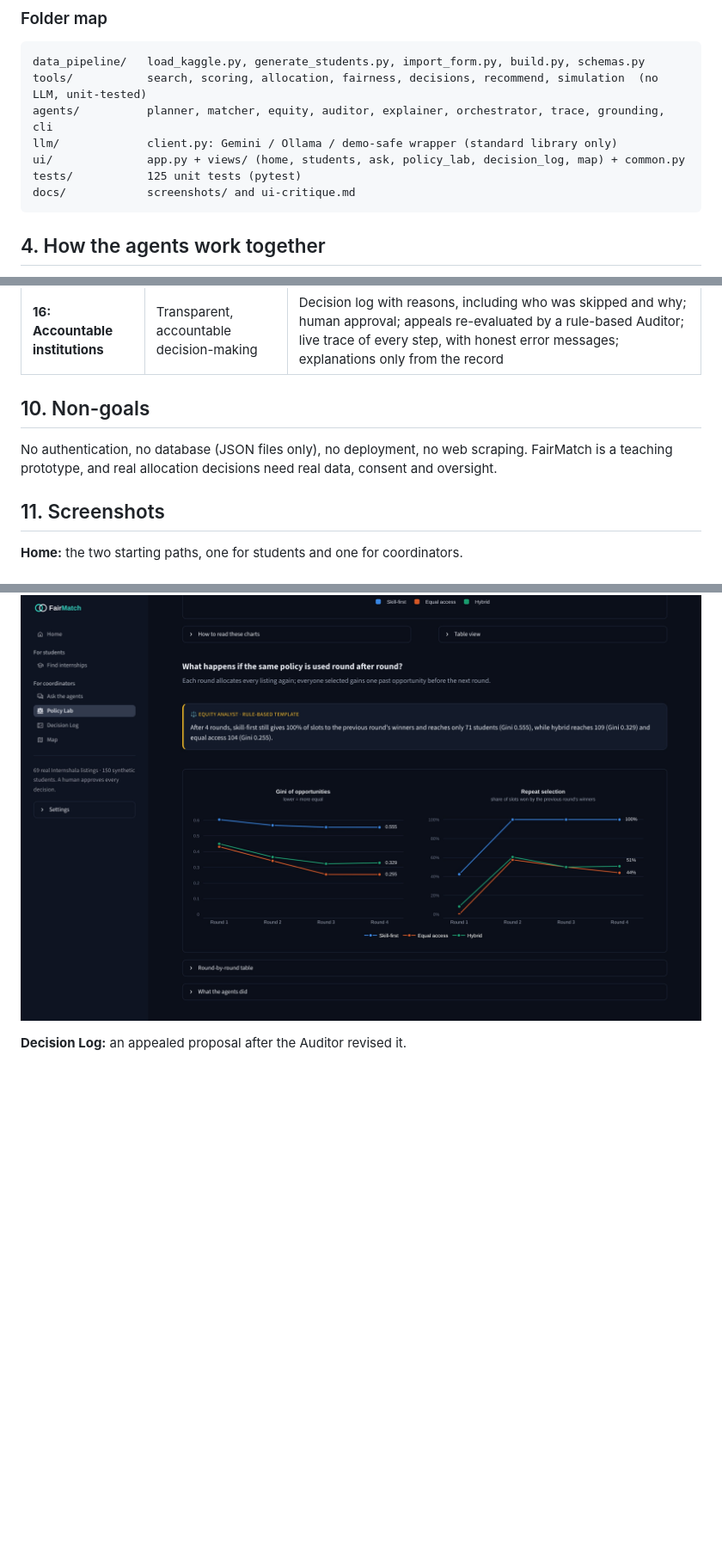
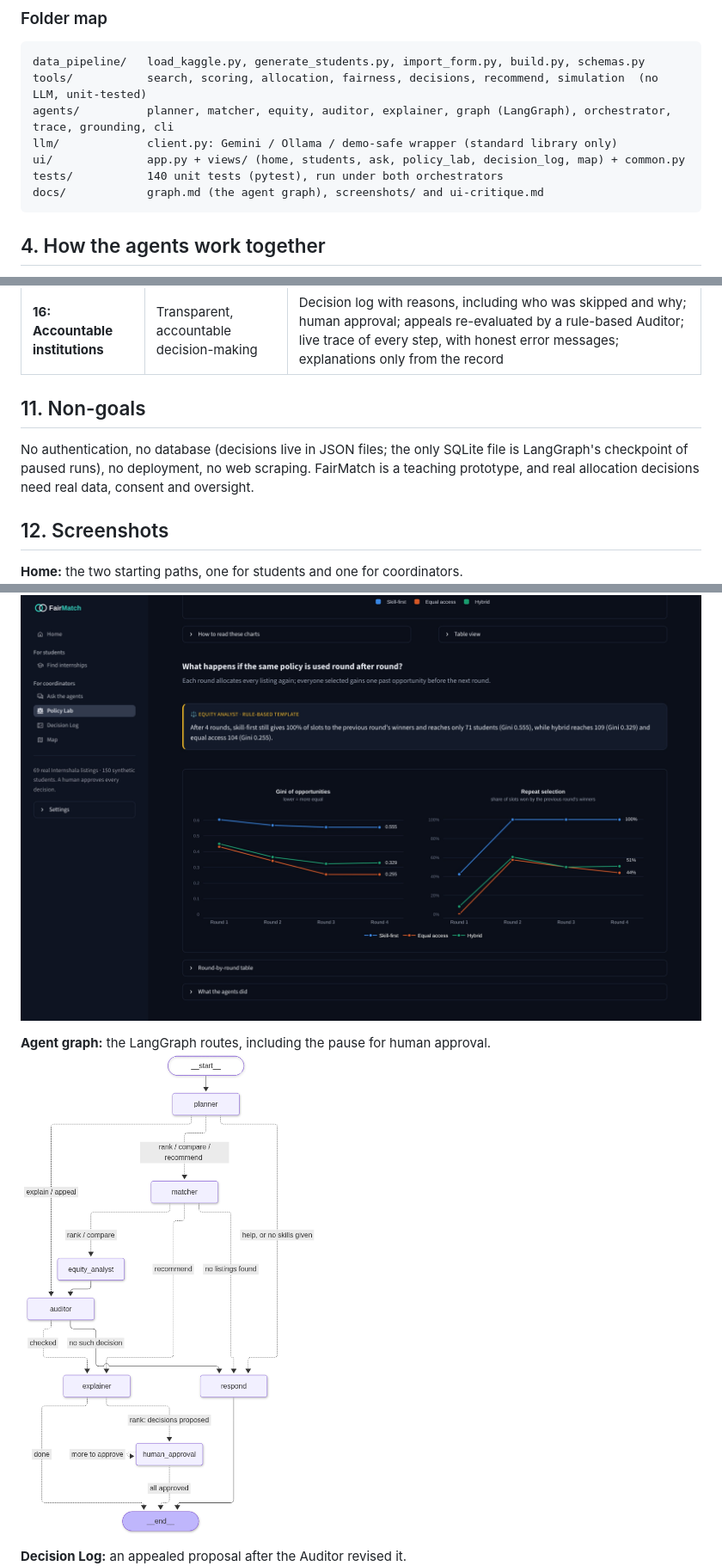
Before and after one commit to kaustubh-commits/FairMatch-Agent, a Markdown page: README.md, 3 parts joined by grey strips. Shown at 86% size. GitHub-like rendering; pictures changed too: docs/screenshots/langgraph.png (added); blank space fills up the shorter version.

````diff
--- a/README.md
+++ b/README.md
@@ -90,11 +91,11 @@ flowchart LR
 ```
 data_pipeline/   load_kaggle.py, generate_students.py, import_form.py, build.py, schemas.py
 tools/           search, scoring, allocation, fairness, decisions, recommend, simulation  (no LLM, unit-tested)
-agents/          planner, matcher, equity, auditor, explainer, orchestrator, trace, grounding, cli
+agents/          planner, matcher, equity, auditor, explainer, graph (LangGraph), orchestrator, trace, grounding, cli
 llm/             client.py: Gemini / Ollama / demo-safe wrapper (standard library only)
 ui/              app.py + views/ (home, students, ask, policy_lab, decision_log, map) + common.py
-tests/           125 unit tests (pytest)
-docs/            screenshots/ and ui-critique.md
+tests/           140 unit tests (pytest), run under both orchestrators
+docs/            graph.md (the agent graph), screenshots/ and ui-critique.md
 ```
 
 ## 4. How the agents work together
@@ -274,11 +296,11 @@ pytest -q                                                           # 125 tests
 | **10: Reduced inequality** | Equal opportunity regardless of background | Equity Analyst flags concentration and the outskirts selection gap; Policy Lab compares Gini, repeat selection, reach and commute, once and over 4 rounds; per-policy commute weights; hybrid policy; ties go to students with fewer past opportunities |
 | **16: Accountable institutions** | Transparent, accountable decision-making | Decision log with reasons, including who was skipped and why; human approval; appeals re-evaluated by a rule-based Auditor; live trace of every step, with honest error messages; explanations only from the record |
 
-## 10. Non-goals
+## 11. Non-goals
 
-No authentication, no database (JSON files only), no deployment, no web scraping. FairMatch is a teaching prototype, and real allocation decisions need real data, consent and oversight.
+No authentication, no database (decisions live in JSON files; the only SQLite file is LangGraph's checkpoint of paused runs), no deployment, no web scraping. FairMatch is a teaching prototype, and real allocation decisions need real data, consent and oversight.
 
-## 11. Screenshots
+## 12. Screenshots
 
 **Home:** the two starting paths, one for students and one for coordinators.
 ![Home page with the student and coordinator paths](docs/screenshots/home_student_and_coordinator_paths.jpg)
@@ -295,5 +317,8 @@ No authentication, no database (JSON files only), no deployment, no web scraping
 **Policy Lab simulation:** how each policy plays out over four rounds.
 ![Policy Lab four-round simulation](docs/screenshots/policy_lab_four_round_simulation.jpg)
 
+**Agent graph:** the LangGraph routes, including the pause for human approval.
+![The LangGraph agent graph](docs/screenshots/langgraph.png)
+
 **Decision Log:** an appealed proposal after the Auditor revised it.
 ![Decision log with a revised appeal](docs/screenshots/decision_log_appeal_revised.jpg)
````
Also changed, not shown: other parts of README.md (+27 -5 lines), docs/graph.md (added, +53 -0 lines), 9 other files.
